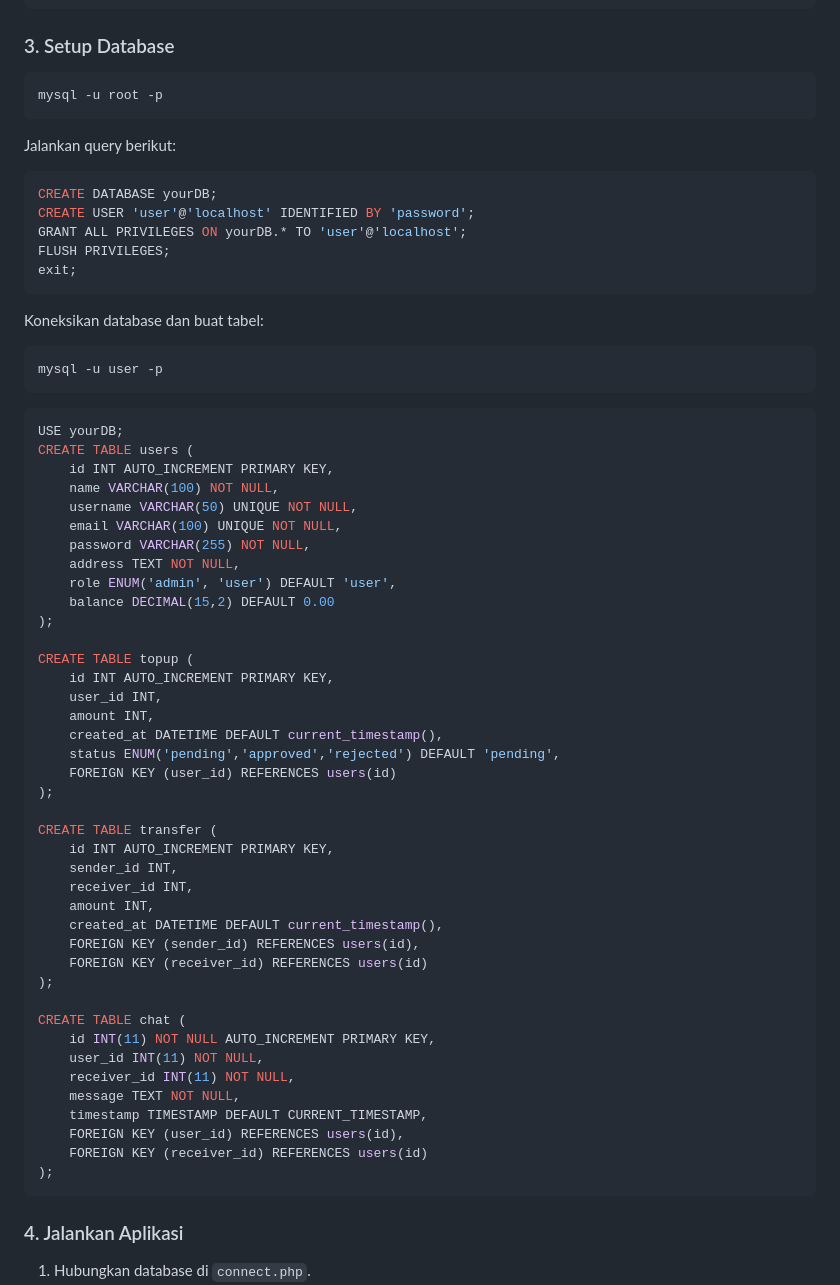
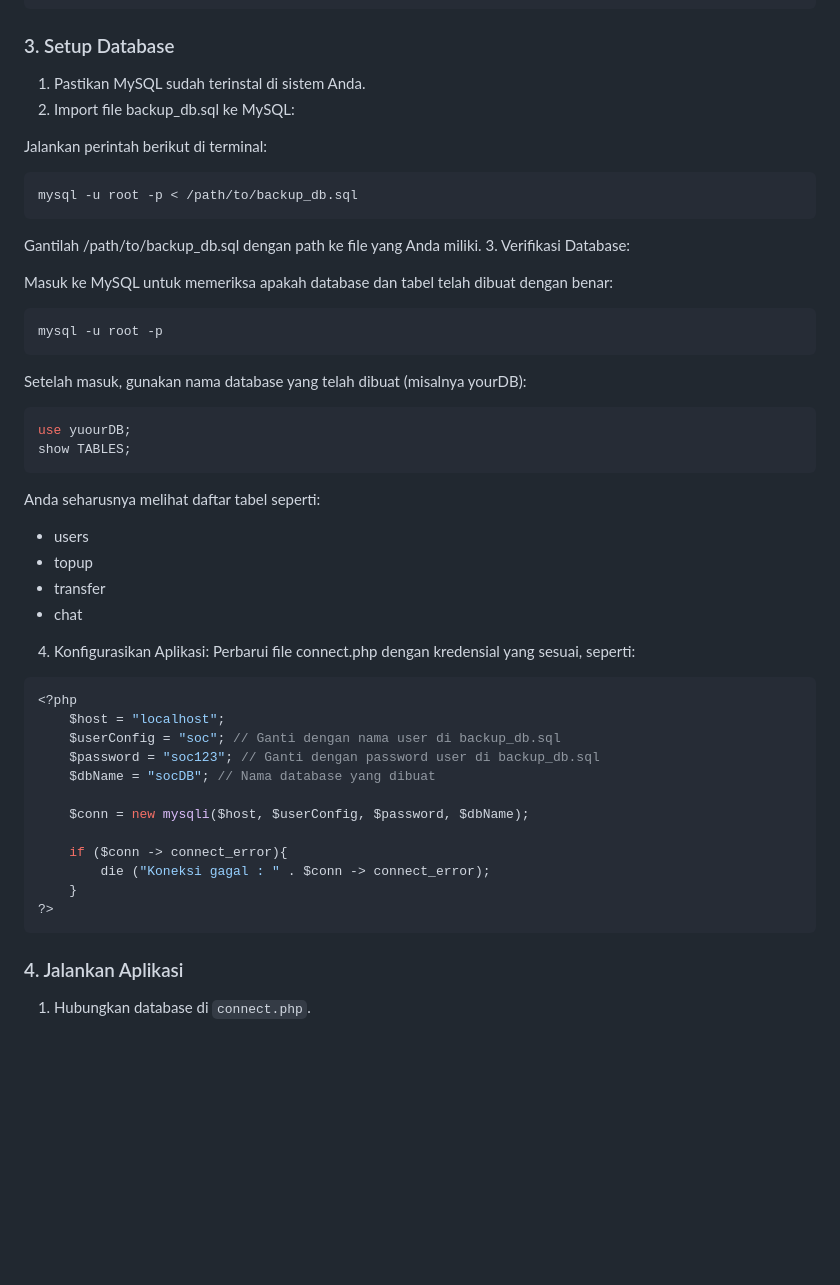
Before and after one commit to Aryamahesa/Web_Vulnerbility, a Markdown page: README.md, the part around the change. Drawn GitHub-style; blank space fills up the shorter version.

````diff
--- a/README.md
+++ b/README.md
@@ -103,69 +103,51 @@ sudo systemctl restart apache2
 ```
 
 ### 3. Setup Database
+1. Pastikan MySQL sudah terinstal di sistem Anda.
+2. Import file backup_db.sql ke MySQL:
 
+Jalankan perintah berikut di terminal:
+
+```bash
+mysql -u root -p < /path/to/backup_db.sql
+```
+Gantilah /path/to/backup_db.sql dengan path ke file yang Anda miliki.
+3. Verifikasi Database:
+
+Masuk ke MySQL untuk memeriksa apakah database dan tabel telah dibuat dengan benar:
 ```bash
 mysql -u root -p
 ```
 
-Jalankan query berikut:
-
-```sql
-CREATE DATABASE yourDB;
-CREATE USER 'user'@'localhost' IDENTIFIED BY 'password';
-GRANT ALL PRIVILEGES ON yourDB.* TO 'user'@'localhost';
-FLUSH PRIVILEGES;
-exit;
+Setelah masuk, gunakan nama database yang telah dibuat (misalnya yourDB):
+```bash
+use yuourDB;
+show TABLES;
 ```
 
-Koneksikan database dan buat tabel:
+Anda seharusnya melihat daftar tabel seperti:
+- users
+- topup
+- transfer
+- chat
 
-```bash
-mysql -u user -p
+4. Konfigurasikan Aplikasi:
+Perbarui file connect.php dengan kredensial yang sesuai, seperti:
+```php
+<?php
+    $host = "localhost";
+    $userConfig = "soc"; // Ganti dengan nama user di backup_db.sql
+    $password = "soc123"; // Ganti dengan password user di backup_db.sql
+    $dbName = "socDB"; // Nama database yang dibuat
+
+    $conn = new mysqli($host, $userConfig, $password, $dbName);
+
+    if ($conn -> connect_error){
+        die ("Koneksi gagal : " . $conn -> connect_error);
+    }
+?>
 ```
 
-```sql
-USE yourDB;
-CREATE TABLE users (
-    id INT AUTO_INCREMENT PRIMARY KEY,
-    name VARCHAR(100) NOT NULL,
-    username VARCHAR(50) UNIQUE NOT NULL,
-    email VARCHAR(100) UNIQUE NOT NULL,
-    password VARCHAR(255) NOT NULL,
-    address TEXT NOT NULL,
-    role ENUM('admin', 'user') DEFAULT 'user',
-    balance DECIMAL(15,2) DEFAULT 0.00
-);
-
-CREATE TABLE topup (
-    id INT AUTO_INCREMENT PRIMARY KEY,
-    user_id INT,
-    amount INT,
-    created_at DATETIME DEFAULT current_timestamp(),
-    status ENUM('pending','approved','rejected') DEFAULT 'pending',
-    FOREIGN KEY (user_id) REFERENCES users(id)
-);
-
-CREATE TABLE transfer (
-    id INT AUTO_INCREMENT PRIMARY KEY,
-    sender_id INT,
-    receiver_id INT,
-    amount INT,
-    created_at DATETIME DEFAULT current_timestamp(),
-    FOREIGN KEY (sender_id) REFERENCES users(id),
-    FOREIGN KEY (receiver_id) REFERENCES users(id)
-);
-
-CREATE TABLE chat (
-    id INT(11) NOT NULL AUTO_INCREMENT PRIMARY KEY,
-    user_id INT(11) NOT NULL,
-    receiver_id INT(11) NOT NULL,
-    message TEXT NOT NULL,
-    timestamp TIMESTAMP DEFAULT CURRENT_TIMESTAMP,
-    FOREIGN KEY (user_id) REFERENCES users(id),
-    FOREIGN KEY (receiver_id) REFERENCES users(id)
-);
-```
 
 ### 4. Jalankan Aplikasi
 
````
